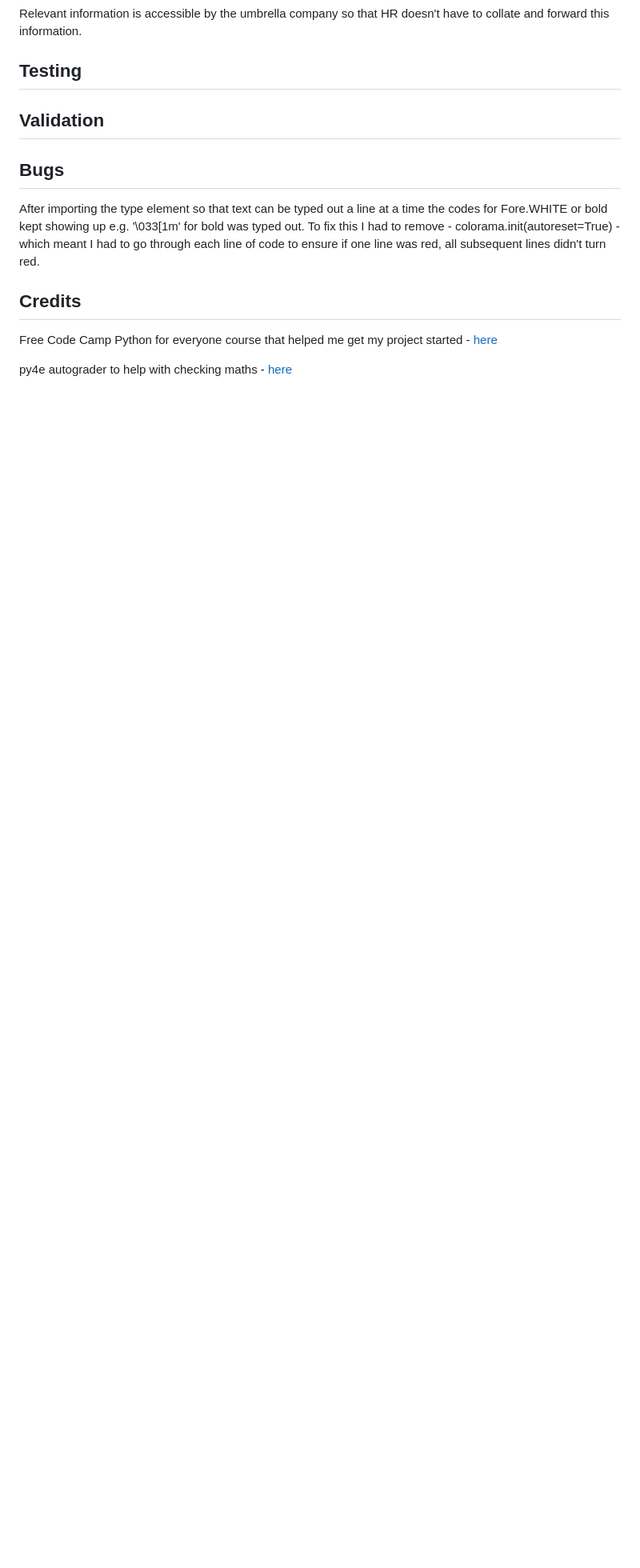
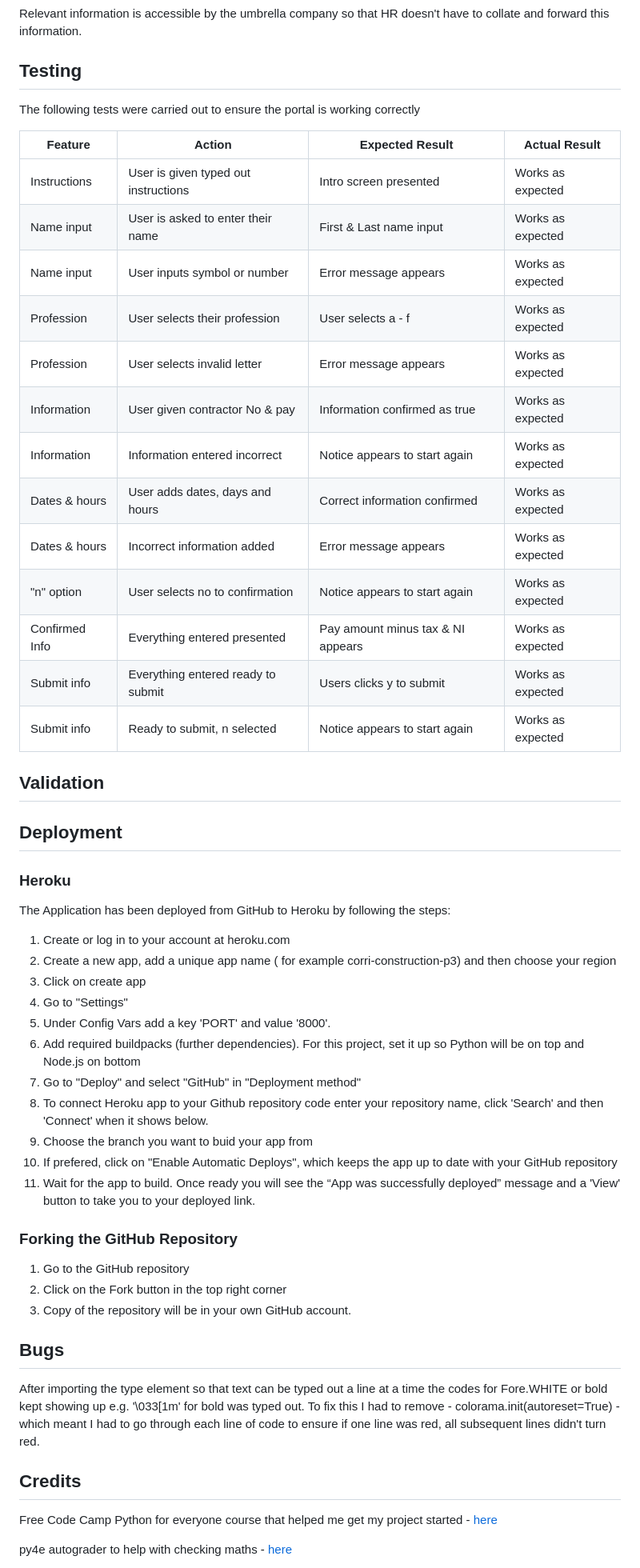
Before and after one commit to todiane/corri-construction-p3, a Markdown page: README.md, the part around one of its changes. Shown at 80% size. GitHub-like rendering; blank space fills up the shorter version.

Commit message:
Add deployment information and testing table

```diff
--- a/README.md
+++ b/README.md
@@ -190,7 +191,50 @@ Relevant information is accessible by the umbrella company so that HR doesn't ha
 
 ## Testing
 
+The following tests were carried out to ensure the portal is working correctly
+
+| **Feature**   | **Action**                    | **Expected Result**          | **Actual Result** |
+| ------------- | ----------------------------- | ---------------------------- | ----------------- |
+| Instructions | User is given typed out instructions | Intro screen presented | Works as expected |
+| Name input | User is asked to enter their name | First & Last name input| Works as expected |
+| Name input | User inputs symbol or number | Error message appears | Works as expected |
+| Profession | User selects their profession | User selects a - f | Works as expected |
+| Profession | User selects invalid letter | Error message appears | Works as expected |
+| Information | User given contractor No & pay | Information confirmed as true | Works as expected |
+| Information | Information entered incorrect | Notice appears to start again| Works as expected |
+| Dates & hours | User adds dates, days and hours | Correct information confirmed | Works as expected |
+| Dates & hours | Incorrect information added | Error message appears | Works as expected |
+| "n" option  | User selects no to confirmation | Notice appears to start again | Works as expected |
+| Confirmed Info | Everything entered presented | Pay amount minus tax & NI appears | Works as expected |
+| Submit info | Everything entered ready to submit | Users clicks y to submit | Works as expected |
+| Submit info | Ready to submit, n selected | Notice appears to start again | Works as expected |
+
+
 ## Validation
+
+## Deployment
+
+### Heroku
+
+The Application has been deployed from GitHub to Heroku by following the steps:
+
+1. Create or log in to your account at heroku.com
+2. Create a new app, add a unique app name ( for example corri-construction-p3) and then choose your region
+3. Click on create app
+4. Go to "Settings"
+5. Under Config Vars add a key 'PORT' and value '8000'.
+6. Add required buildpacks (further dependencies). For this project, set it up so Python will be on top and Node.js on bottom
+7. Go to "Deploy" and select "GitHub" in "Deployment method"
+8. To connect Heroku app to your Github repository code enter your repository name, click 'Search' and then 'Connect' when it shows below.
+9.  Choose the branch you want to buid your app from
+10. If prefered, click on "Enable Automatic Deploys", which keeps the app up to date with your GitHub repository
+11. Wait for the app to build. Once ready you will see the “App was successfully deployed” message and a 'View' button to take you to your deployed link.
+
+### Forking the GitHub Repository
+1. Go to the GitHub repository
+2. Click on the Fork button in the top right corner
+3. Copy of the repository will be in your own GitHub account.
+
 
 ## Bugs
 
```
Also changed, not shown: other parts of README.md (+1 -0 lines).
